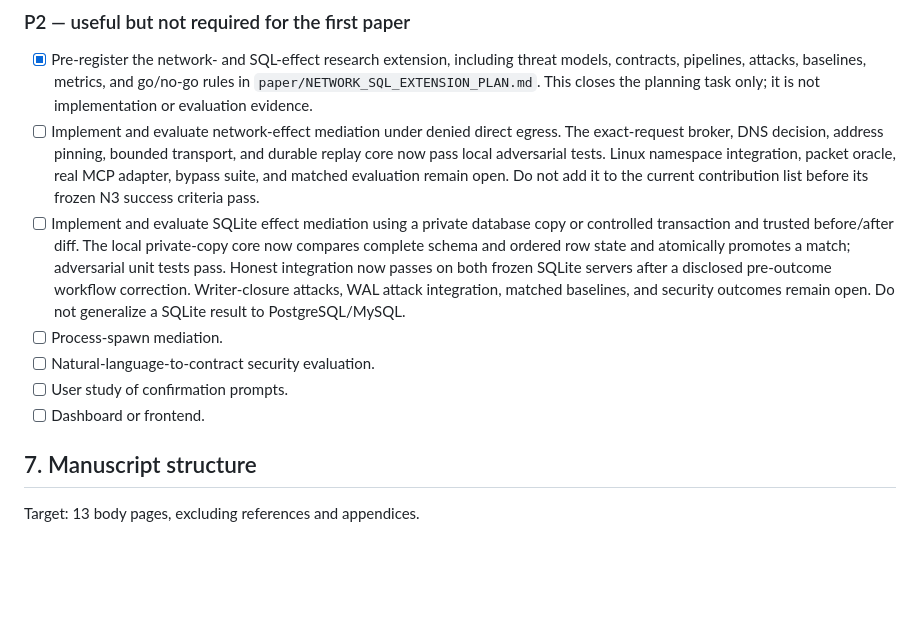
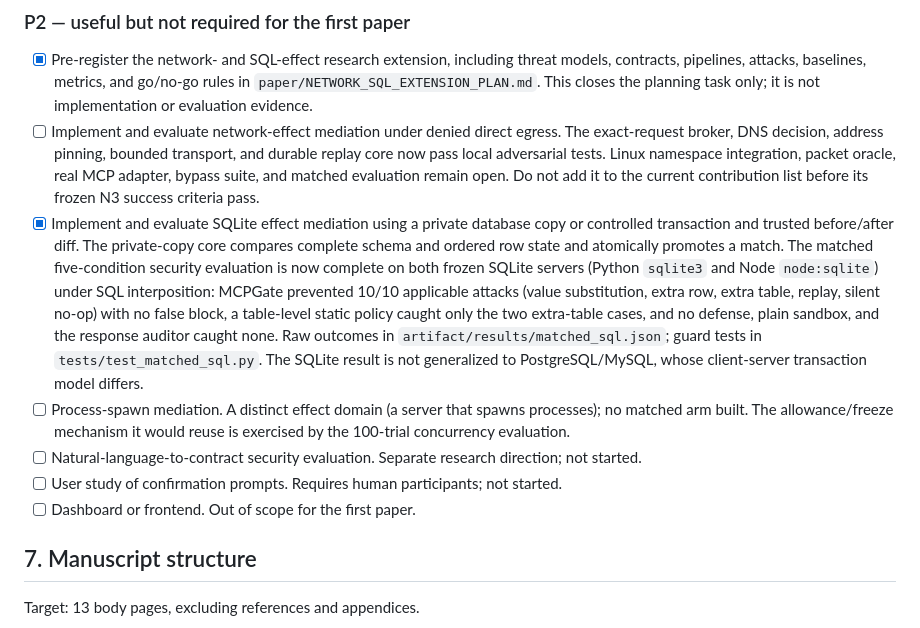
Before and after one commit to Tanjamul-Azad/CS, a Markdown page: paper/SUBMISSION_ROADMAP.md, the part around the change. Drawn GitHub-style; blank space fills up the shorter version.

Commit message:
Mark the P2 SQLite effect-mediation item complete
The matched five-condition SQL evaluation is done on both frozen SQLite
servers, so this P2 item's 'matched baselines and security outcomes remain
open' text was stale. Records the result and annotates the remaining P2 items
(process-spawn, NL-to-contract, user study, dashboard) with their honest
status; all remain out of scope for the first paper.

```diff
--- a/paper/SUBMISSION_ROADMAP.md
+++ b/paper/SUBMISSION_ROADMAP.md
@@ -329,18 +329,27 @@ properties without inventing an experimental result.
       Linux namespace integration, packet oracle, real MCP adapter, bypass
       suite, and matched evaluation remain open. Do not add it to the current
       contribution list before its frozen N3 success criteria pass.
-- [ ] Implement and evaluate SQLite effect mediation using a private database
-      copy or controlled transaction and trusted before/after diff. The local
-      private-copy core now compares complete schema and ordered row state and
-      atomically promotes a match; adversarial unit tests pass. Honest
-      integration now passes on both frozen SQLite servers after a disclosed
-      pre-outcome workflow correction. Writer-closure attacks, WAL attack
-      integration, matched baselines, and security outcomes remain open. Do
-      not generalize a SQLite result to PostgreSQL/MySQL.
-- [ ] Process-spawn mediation.
-- [ ] Natural-language-to-contract security evaluation.
-- [ ] User study of confirmation prompts.
-- [ ] Dashboard or frontend.
+- [x] Implement and evaluate SQLite effect mediation using a private database
+      copy or controlled transaction and trusted before/after diff. The
+      private-copy core compares complete schema and ordered row state and
+      atomically promotes a match. The matched five-condition security
+      evaluation is now complete on both frozen SQLite servers (Python
+      `sqlite3` and Node `node:sqlite`) under SQL interposition: MCPGate
+      prevented 10/10 applicable attacks (value substitution, extra row, extra
+      table, replay, silent no-op) with no false block, a table-level static
+      policy caught only the two extra-table cases, and no defense, plain
+      sandbox, and the response auditor caught none. Raw outcomes in
+      `artifact/results/matched_sql.json`; guard tests in
+      `tests/test_matched_sql.py`. The SQLite result is not generalized to
+      PostgreSQL/MySQL, whose client-server transaction model differs.
+- [ ] Process-spawn mediation. A distinct effect domain (a server that spawns
+      processes); no matched arm built. The allowance/freeze mechanism it would
+      reuse is exercised by the 100-trial concurrency evaluation.
+- [ ] Natural-language-to-contract security evaluation. Separate research
+      direction; not started.
+- [ ] User study of confirmation prompts. Requires human participants; not
+      started.
+- [ ] Dashboard or frontend. Out of scope for the first paper.
 
 ## 7. Manuscript structure
 
```
